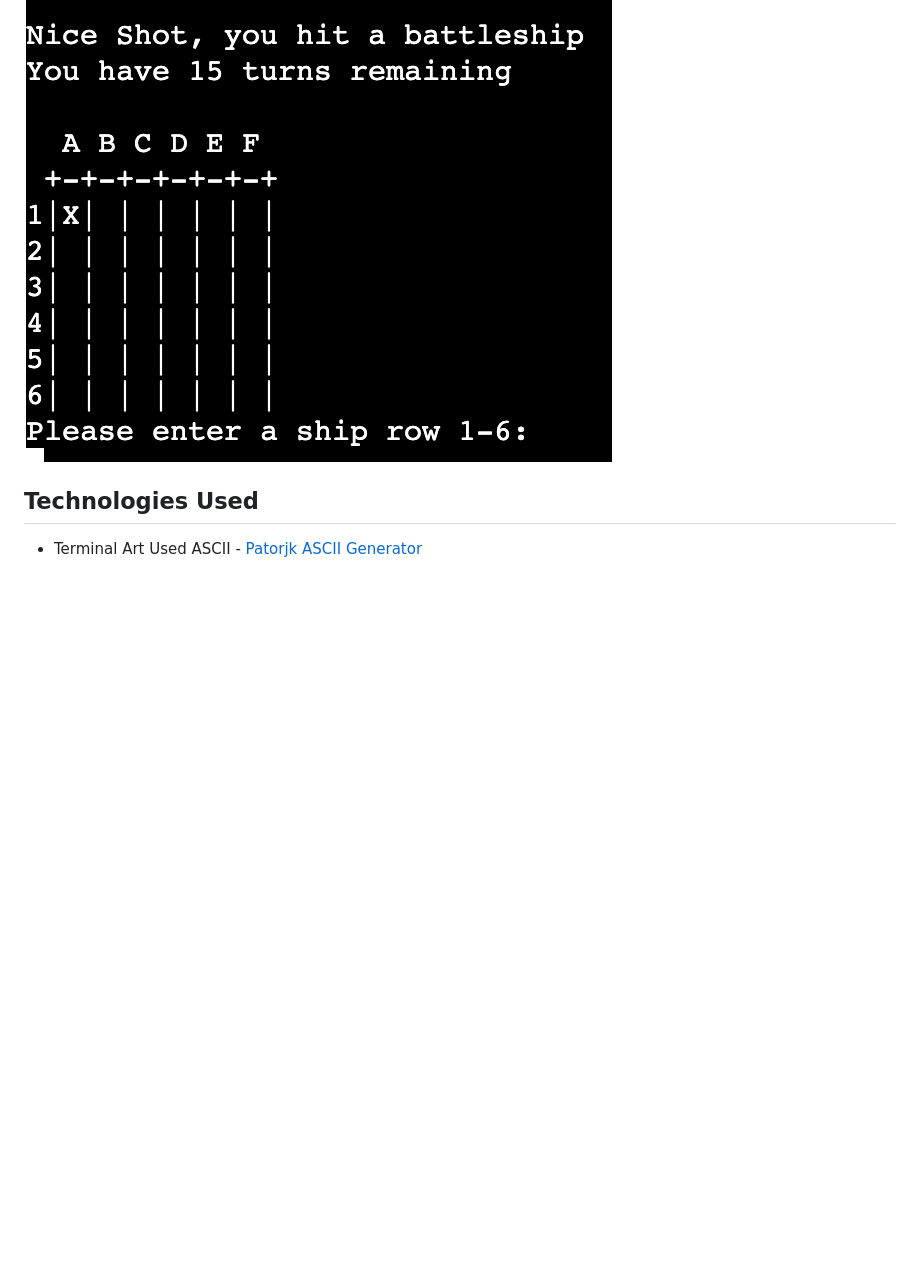
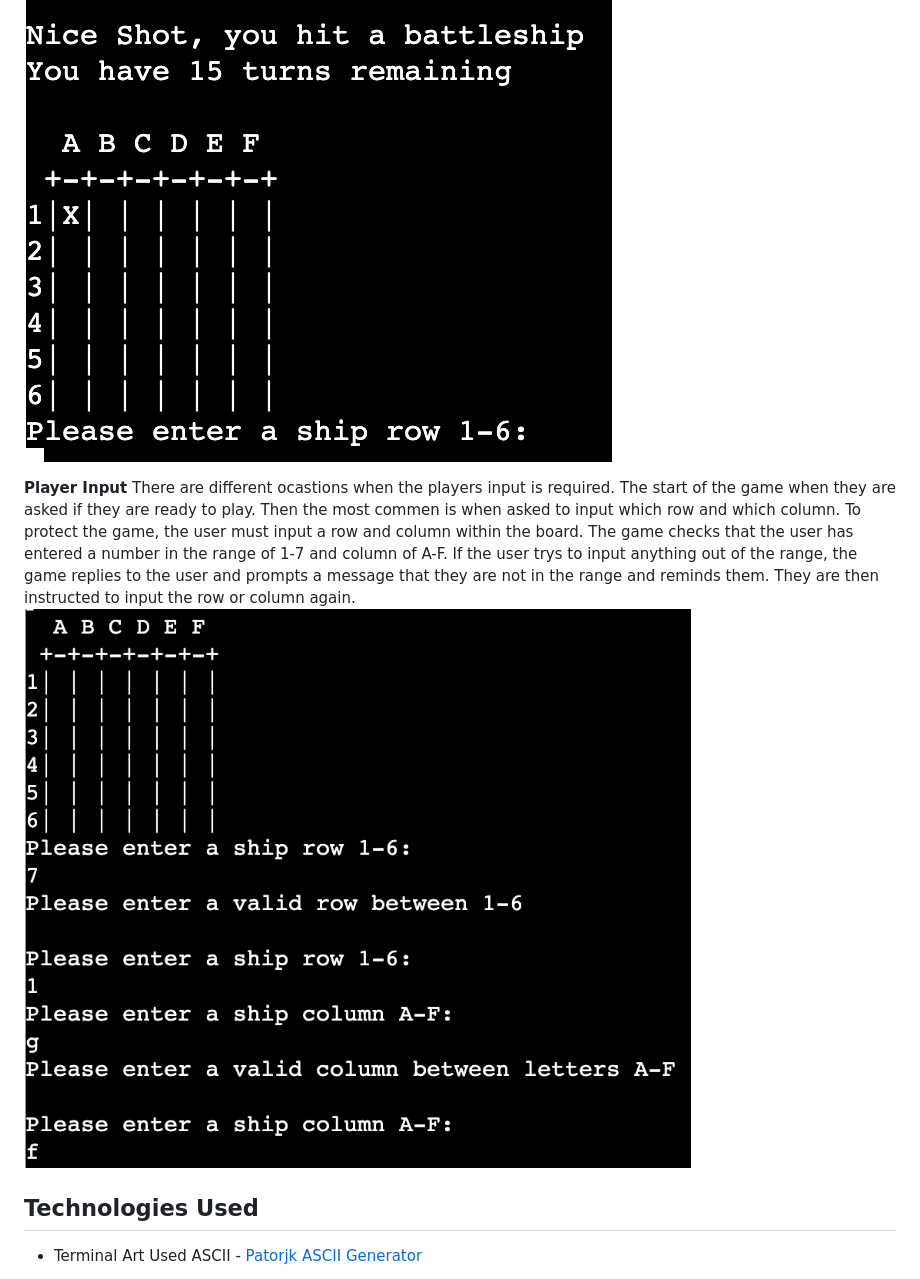
Before and after one commit to danieljcave/p3-battleship, a Markdown page: README.md, the part around the change. GitHub-like rendering; blank space fills up the shorter version.

Commit message:
add player input to readme and image

```diff
--- a/README.md
+++ b/README.md
@@ -81,6 +81,10 @@ When the user is playing the game there is either a hit or a miss. If the player
 When the user is playing the game there is either a hit or a miss. If the player scores a hit on the board. they are shown a message to let them know that they have hit a battleship.
 ![player hit](/assets/readme/player-hit.png)
 
+**Player Input**
+There are different ocastions when the players input is required. The start of the game when they are asked if they are ready to play. Then the most commen is when asked to input which row and which column. To protect the game, the user must input a row and column within the board. The game checks that the user has entered a number in the range of 1-7 and column of A-F. If the user trys to input anything out of the range, the game replies to the user and prompts a message that they are not in the range and reminds them. They are then instructed to input the row or column again.
+![Player input value](/assets/readme/incorrect-value.png)
+
 ## Technologies Used
 - Terminal Art Used ASCII - <a href="https://patorjk.com/software/taag/#p=display&f=Slant&t=Battleship">Patorjk ASCII Generator</a>
 ## Testing
```
